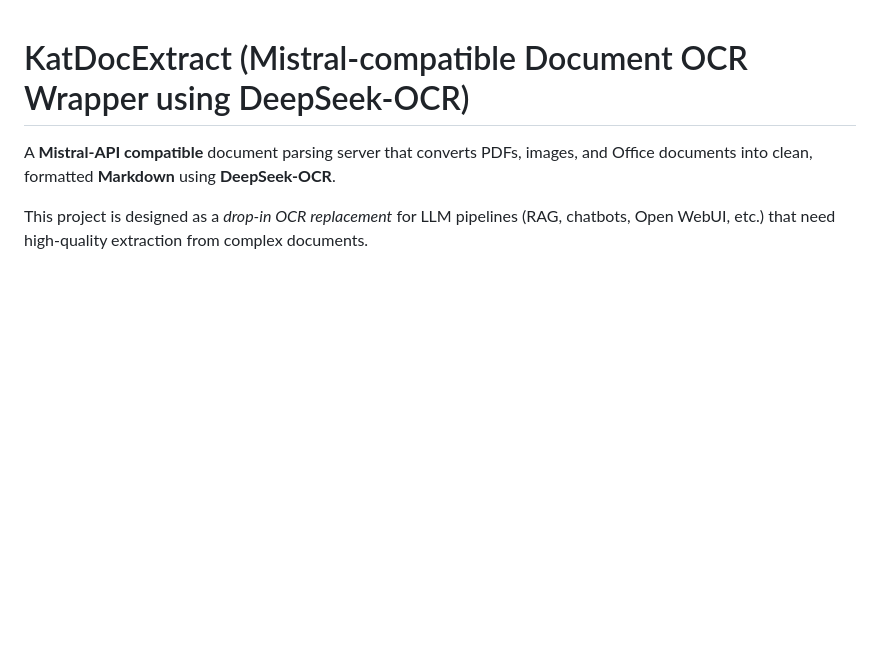
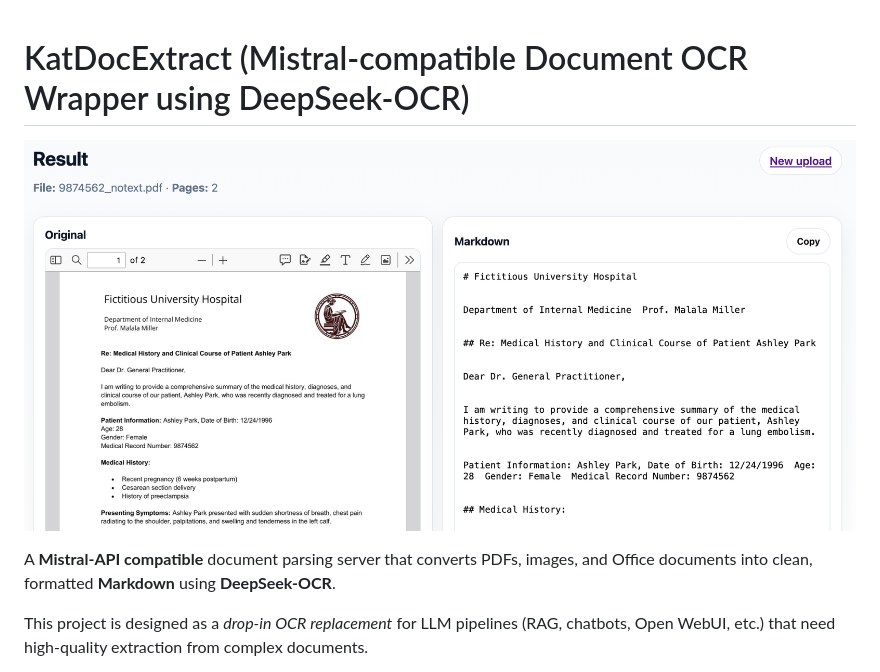
Before and after one commit to KatherLab/KatDocExtract, a Markdown page: README.md, the part around the change. GitHub-like rendering; pictures changed too: static/result.png (added); blank space fills up the shorter version.

Commit message:
Add image

```diff
--- a/README.md
+++ b/README.md
@@ -1,4 +1,6 @@
 # KatDocExtract (Mistral-compatible Document OCR Wrapper using DeepSeek-OCR)
+
+![Side-by-side comparison of PDF vs DeepSeek-OCR markdown extraction](static/result.png)
 
 A **Mistral-API compatible** document parsing server that converts PDFs, images, and Office documents into clean, formatted **Markdown** using **DeepSeek-OCR**.
 
```
